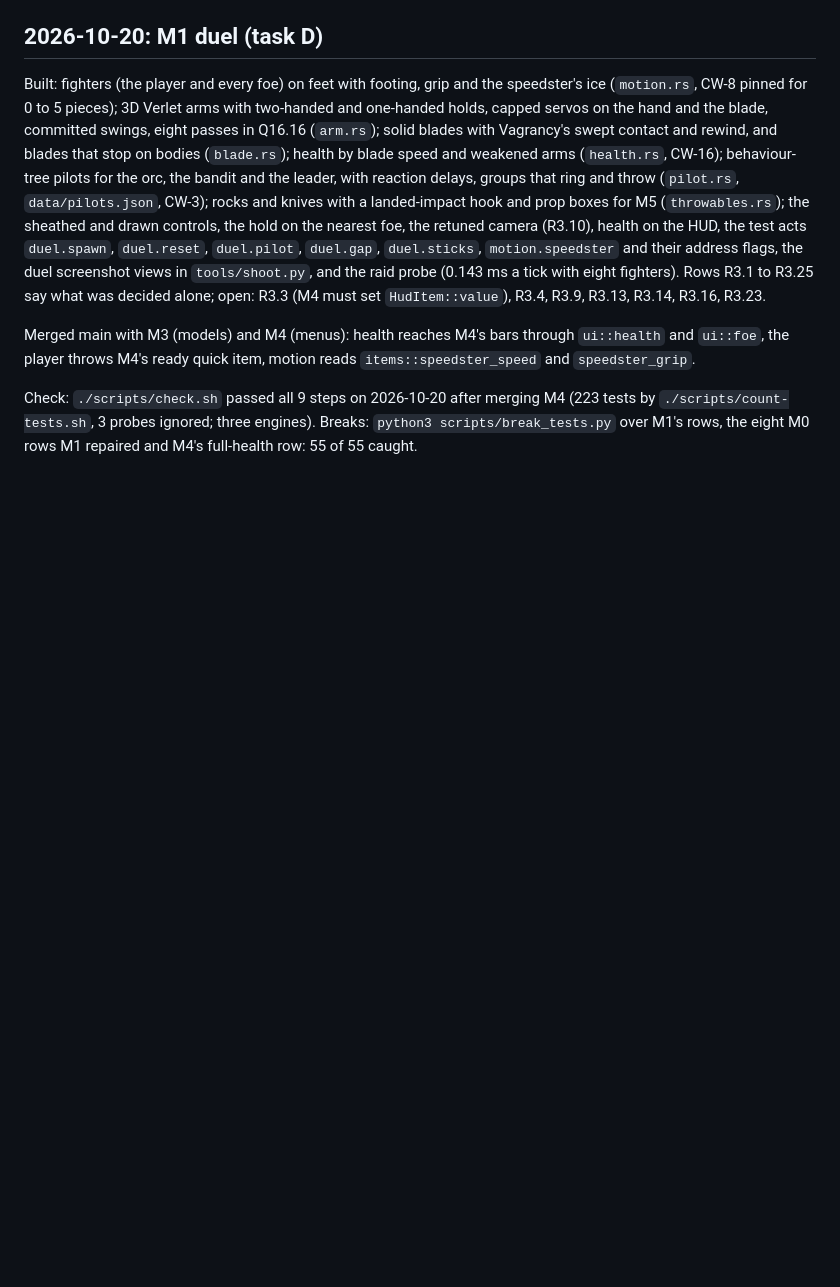
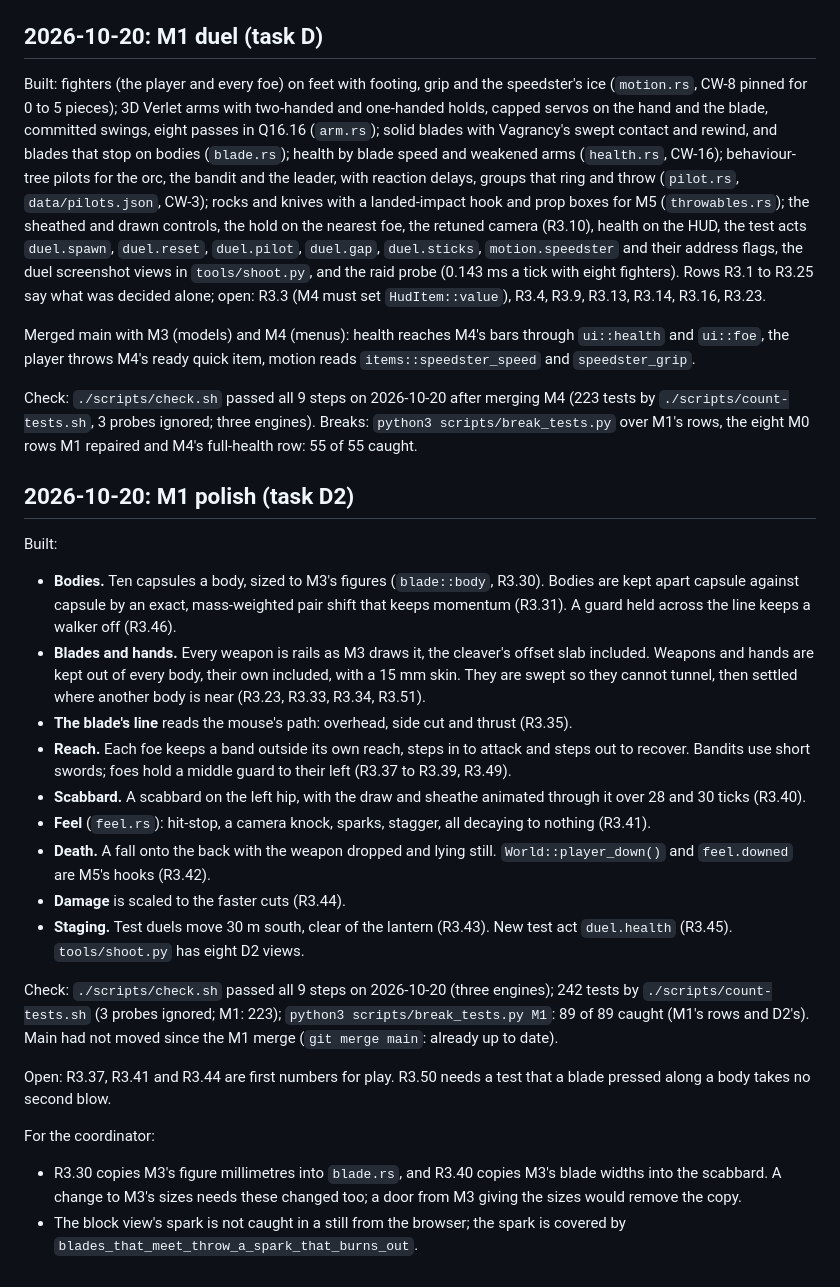
Before and after one commit to sgilson7/chumworld, a Markdown page: HANDOFF.md, the part around the change. Rendered like a GitHub page; blank space fills up the shorter version.

Commit message:
M1b: handoff and measurements for the polish pass
Co-Authored-By: Claude Opus 5.5 (1M context) <noreply@anthropic.com>

```diff
--- a/HANDOFF.md
+++ b/HANDOFF.md
@@ -46,3 +46,25 @@ Built: fighters (the player and every foe) on feet with footing, grip and the sp
 Merged main with M3 (models) and M4 (menus): health reaches M4's bars through `ui::health` and `ui::foe`, the player throws M4's ready quick item, motion reads `items::speedster_speed` and `speedster_grip`.
 
 Check: `./scripts/check.sh` passed all 9 steps on 2026-10-20 after merging M4 (223 tests by `./scripts/count-tests.sh`, 3 probes ignored; three engines). Breaks: `python3 scripts/break_tests.py` over M1's rows, the eight M0 rows M1 repaired and M4's full-health row: 55 of 55 caught.
+
+
+## 2026-10-20: M1 polish (task D2)
+
+Built:
+- **Bodies.** Ten capsules a body, sized to M3's figures (`blade::body`, R3.30). Bodies are kept apart capsule against capsule by an exact, mass-weighted pair shift that keeps momentum (R3.31). A guard held across the line keeps a walker off (R3.46).
+- **Blades and hands.** Every weapon is rails as M3 draws it, the cleaver's offset slab included. Weapons and hands are kept out of every body, their own included, with a 15 mm skin. They are swept so they cannot tunnel, then settled where another body is near (R3.23, R3.33, R3.34, R3.51).
+- **The blade's line** reads the mouse's path: overhead, side cut and thrust (R3.35).
+- **Reach.** Each foe keeps a band outside its own reach, steps in to attack and steps out to recover. Bandits use short swords; foes hold a middle guard to their left (R3.37 to R3.39, R3.49).
+- **Scabbard.** A scabbard on the left hip, with the draw and sheathe animated through it over 28 and 30 ticks (R3.40).
+- **Feel** (`feel.rs`): hit-stop, a camera knock, sparks, stagger, all decaying to nothing (R3.41).
+- **Death.** A fall onto the back with the weapon dropped and lying still. `World::player_down()` and `feel.downed` are M5's hooks (R3.42).
+- **Damage** is scaled to the faster cuts (R3.44).
+- **Staging.** Test duels move 30 m south, clear of the lantern (R3.43). New test act `duel.health` (R3.45). `tools/shoot.py` has eight D2 views.
+
+Check: `./scripts/check.sh` passed all 9 steps on 2026-10-20 (three engines); 242 tests by `./scripts/count-tests.sh` (3 probes ignored; M1: 223); `python3 scripts/break_tests.py M1`: 89 of 89 caught (M1's rows and D2's). Main had not moved since the M1 merge (`git merge main`: already up to date).
+
+Open: R3.37, R3.41 and R3.44 are first numbers for play. R3.50 needs a test that a blade pressed along a body takes no second blow.
+
+For the coordinator:
+- R3.30 copies M3's figure millimetres into `blade.rs`, and R3.40 copies M3's blade widths into the scabbard. A change to M3's sizes needs these changed too; a door from M3 giving the sizes would remove the copy.
+- The block view's spark is not caught in a still from the browser; the spark is covered by `blades_that_meet_throw_a_spark_that_burns_out`.
```
Also changed, not shown: MEASUREMENTS.md (+13 -0 lines).
